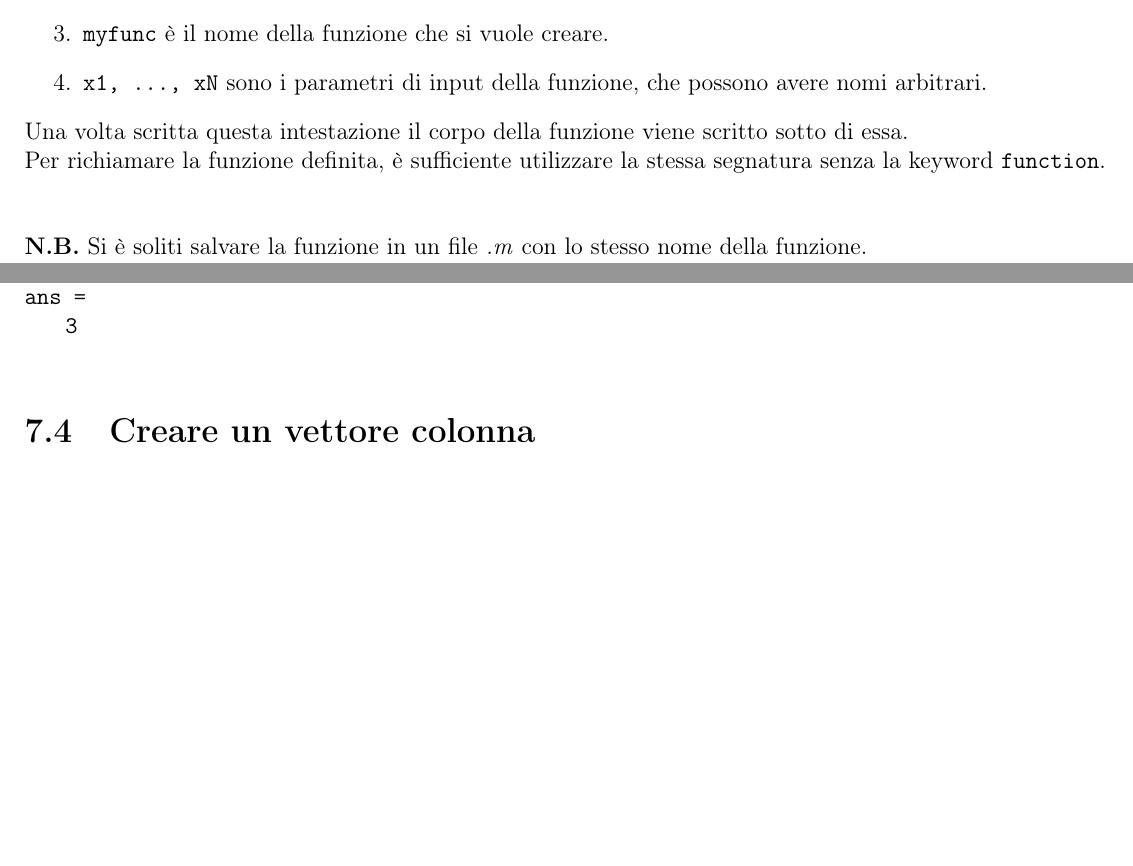
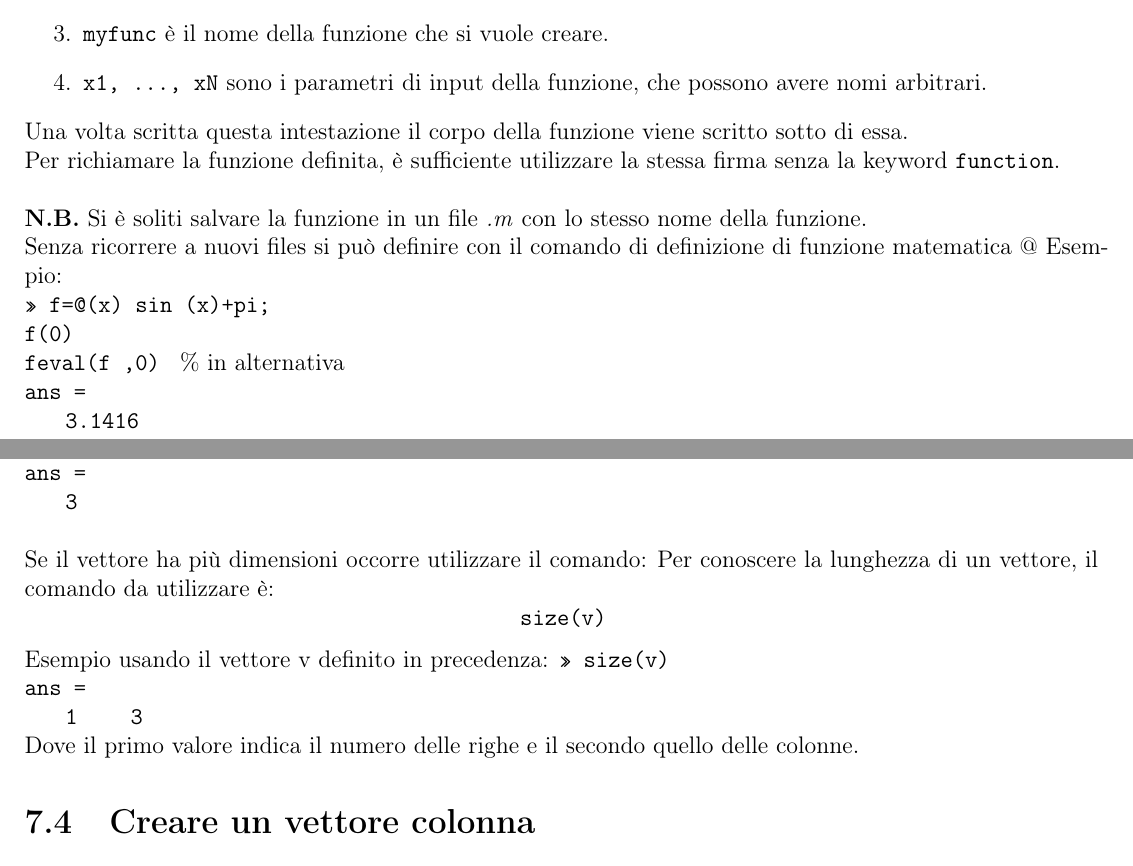
Before and after one commit to FIUP/Dispensa-MATLAB, a LaTeX book (Riassunto MATLAB (by R. Montagnin).tex, which reads chapter5_funzioni_utente.tex, chapter7_vettori.tex): two parts of pages 9 and 13 of 15 before the commit and two parts of pages 9 and 13 of 16 after it, joined at a grey line, cut so that both start at the same text, the shorter picture padded with empty space. Compiled offline with pdfLaTeX.

Commit message:
aggiunte ultime robe slide

```diff
--- a/chapter5_funzioni_utente.tex
+++ b/chapter5_funzioni_utente.tex
@@ -14,6 +14,14 @@ Dove:
 \end{enumerate}
 
 Una volta scritta questa intestazione il corpo della funzione viene scritto sotto di essa. \\
-Per richiamare la funzione definita, è sufficiente utilizzare la stessa segnatura senza la keyword \texttt{function}.
+Per richiamare la funzione definita, è sufficiente utilizzare la stessa firma senza la keyword \texttt{function}.
 \break \break
 \textbf{N.B.} Si è soliti salvare la funzione in un file \textit{.m} con lo stesso nome della funzione.
+
+Senza ricorrere a nuovi files si può definire con il comando di definizione di funzione matematica @
+Esempio: \\
+\texttt{>> f=@(x) sin (x)+pi;} \\
+\texttt{f(0) } \\
+\texttt{feval(f ,0) } \% in alternativa \\
+\texttt{ans = } \\
+\texttt{\hspace{0.5cm} 3.1416} \break
--- a/chapter7_vettori.tex
+++ b/chapter7_vettori.tex
@@ -62,6 +62,15 @@ Esempio: \\
 \texttt{ans = } \\
 \texttt{\hspace{0.5cm} 3} \break
 
+Se il vettore ha più dimensioni occorre utilizzare il comando:
+Per conoscere la lunghezza di un vettore, il comando da utilizzare è:
+$$\texttt{size(v)} $$
+
+Esempio usando il vettore v definito in precedenza:
+\texttt{>> size(v)} \\
+\texttt{ans = } \\
+\texttt{\hspace{0.5cm} 1 \hspace{0.5cm} 3} \break
+Dove il primo valore indica il numero delle righe e il secondo quello delle colonne.
 
 \section{Creare un vettore colonna}
 Per creare un vettore \textbf{colonna} si usa la seguente segnatura:
```
Also changed, not shown: chapter1_utility_generali.tex (+1 -0 lines), chapter8_disegnare_funzioni.tex (+4 -1 lines), chapter7_vettori.tex (6 more changed lines).
